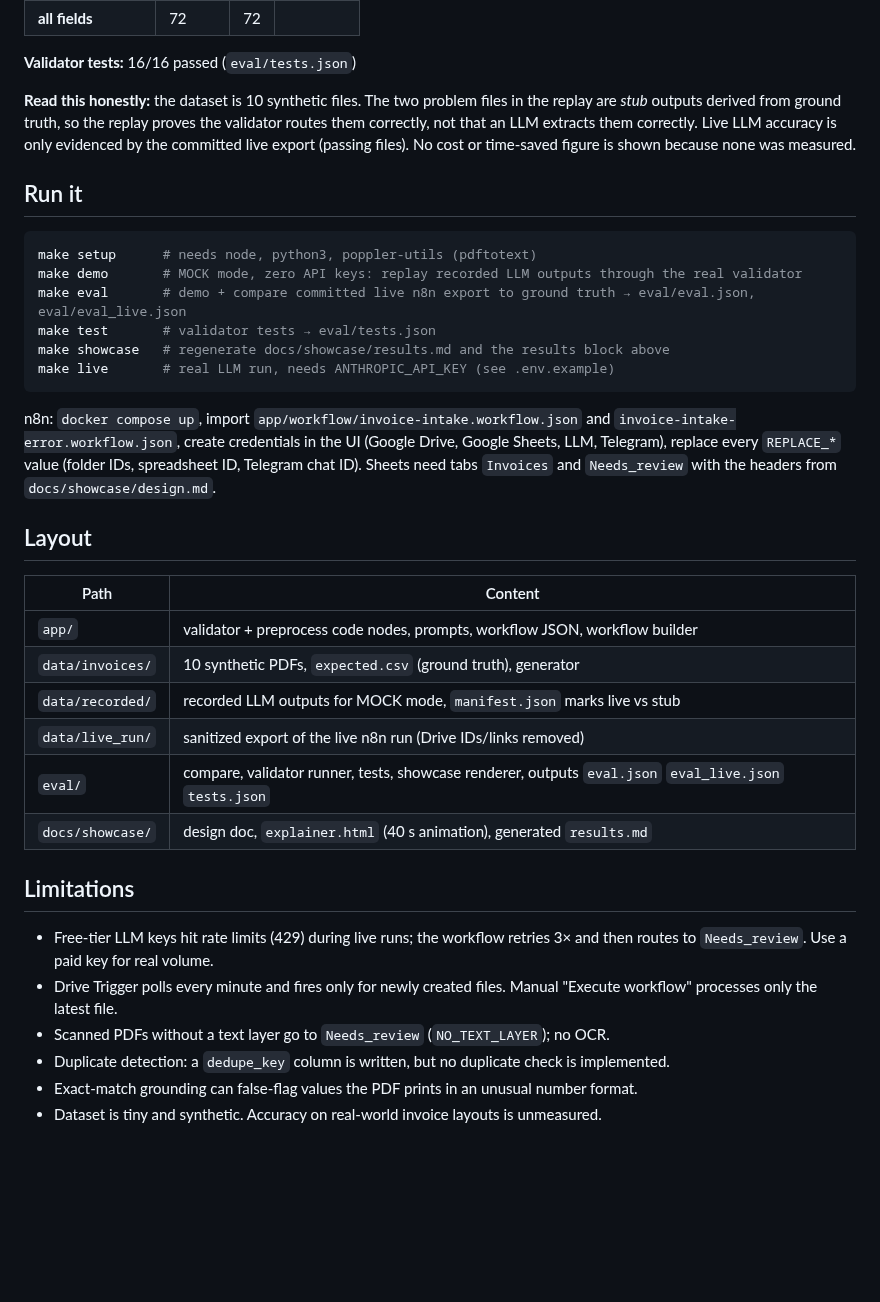
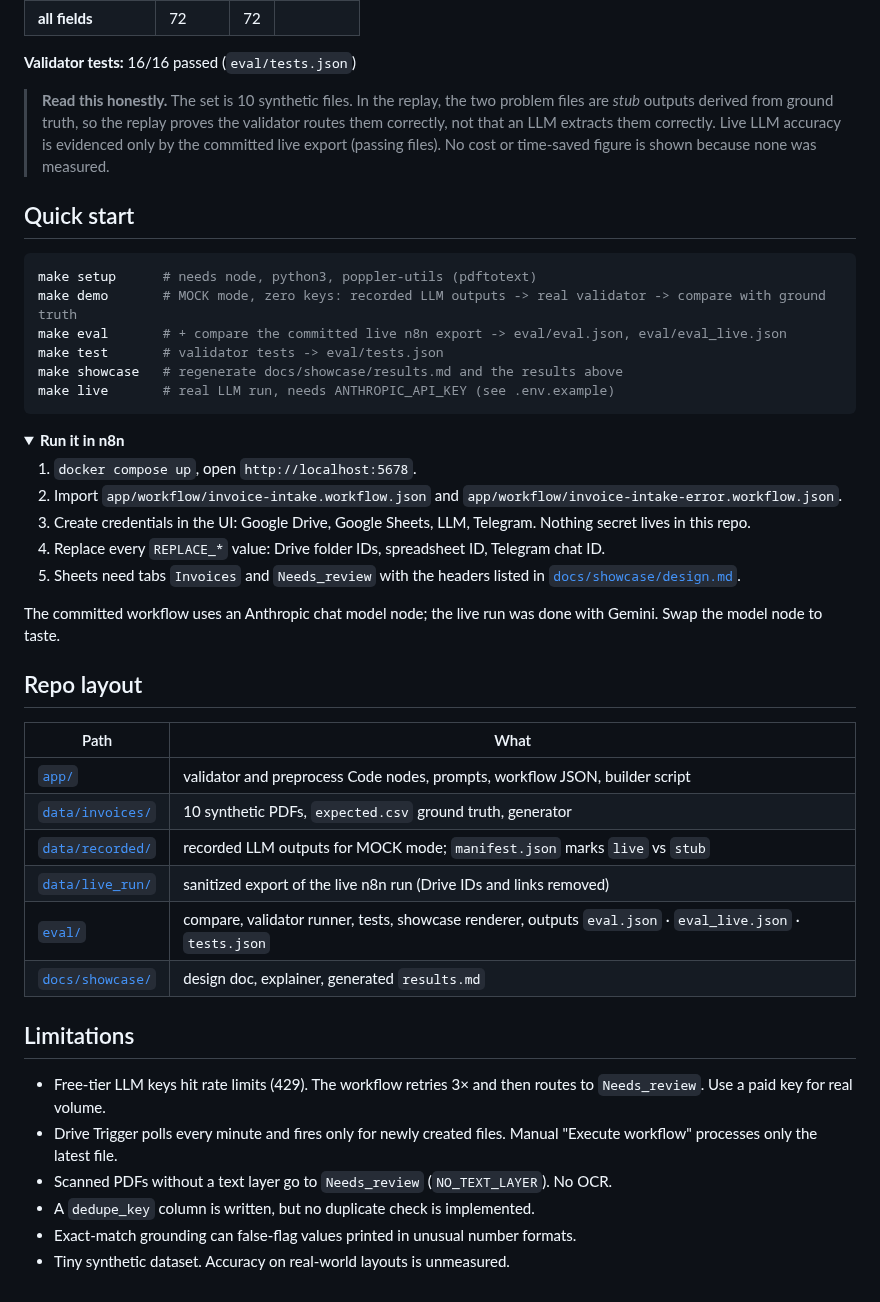
Before and after one commit to Rork96/Invoice-PDF-extraction-workflow, a Markdown page: README.md, the part around one of its changes. Drawn GitHub-style; folded sections open; blank space fills up the shorter version.

````diff
--- a/README.md
+++ b/README.md
@@ -79,37 +108,50 @@ Recorded LLM outputs: 8 live (Gemini), 2 stub (problem files 05, 08, built from
 **Validator tests:** 16/16 passed (`eval/tests.json`)
 <!-- /RESULTS -->
 
-**Read this honestly:** the dataset is 10 synthetic files. The two problem files in the replay are *stub* outputs derived from ground truth, so the replay proves the validator routes them correctly, not that an LLM extracts them correctly. Live LLM accuracy is only evidenced by the committed live export (passing files). No cost or time-saved figure is shown because none was measured.
+</details>
 
-## Run it
+> **Read this honestly.** The set is 10 synthetic files. In the replay, the two problem files are *stub* outputs derived from ground truth, so the replay proves the validator routes them correctly, not that an LLM extracts them correctly. Live LLM accuracy is evidenced only by the committed live export (passing files). No cost or time-saved figure is shown because none was measured.
+
+## Quick start
 
 ```bash
 make setup      # needs node, python3, poppler-utils (pdftotext)
-make demo       # MOCK mode, zero API keys: replay recorded LLM outputs through the real validator
-make eval       # demo + compare committed live n8n export to ground truth → eval/eval.json, eval/eval_live.json
-make test       # validator tests → eval/tests.json
-make showcase   # regenerate docs/showcase/results.md and the results block above
+make demo       # MOCK mode, zero keys: recorded LLM outputs -> real validator -> compare with ground truth
+make eval       # + compare the committed live n8n export -> eval/eval.json, eval/eval_live.json
+make test       # validator tests -> eval/tests.json
+make showcase   # regenerate docs/showcase/results.md and the results above
 make live       # real LLM run, needs ANTHROPIC_API_KEY (see .env.example)
 ```
 
-n8n: `docker compose up`, import `app/workflow/invoice-intake.workflow.json` and `invoice-intake-error.workflow.json`, create credentials in the UI (Google Drive, Google Sheets, LLM, Telegram), replace every `REPLACE_*` value (folder IDs, spreadsheet ID, Telegram chat ID). Sheets need tabs `Invoices` and `Needs_review` with the headers from `docs/showcase/design.md`.
+<details>
+<summary><b>Run it in n8n</b></summary>
 
-## Layout
+1. `docker compose up`, open `http://localhost:5678`.
+2. Import `app/workflow/invoice-intake.workflow.json` and `app/workflow/invoice-intake-error.workflow.json`.
+3. Create credentials in the UI: Google Drive, Google Sheets, LLM, Telegram. Nothing secret lives in this repo.
+4. Replace every `REPLACE_*` value: Drive folder IDs, spreadsheet ID, Telegram chat ID.
+5. Sheets need tabs `Invoices` and `Needs_review` with the headers listed in [`docs/showcase/design.md`](docs/showcase/design.md).
 
-| Path | Content |
+The committed workflow uses an Anthropic chat model node; the live run was done with Gemini. Swap the model node to taste.
+
+</details>
+
+## Repo layout
+
+| Path | What |
 |---|---|
-| `app/` | validator + preprocess code nodes, prompts, workflow JSON, workflow builder |
-| `data/invoices/` | 10 synthetic PDFs, `expected.csv` (ground truth), generator |
-| `data/recorded/` | recorded LLM outputs for MOCK mode, `manifest.json` marks live vs stub |
-| `data/live_run/` | sanitized export of the live n8n run (Drive IDs/links removed) |
-| `eval/` | compare, validator runner, tests, showcase renderer, outputs `eval.json` `eval_live.json` `tests.json` |
-| `docs/showcase/` | design doc, `explainer.html` (40 s animation), generated `results.md` |
+| [`app/`](app) | validator and preprocess Code nodes, prompts, workflow JSON, builder script |
+| [`data/invoices/`](data/invoices) | 10 synthetic PDFs, `expected.csv` ground truth, generator |
+| [`data/recorded/`](data/recorded) | recorded LLM outputs for MOCK mode; `manifest.json` marks `live` vs `stub` |
+| [`data/live_run/`](data/live_run) | sanitized export of the live n8n run (Drive IDs and links removed) |
+| [`eval/`](eval) | compare, validator runner, tests, showcase renderer, outputs `eval.json` · `eval_live.json` · `tests.json` |
+| [`docs/showcase/`](docs/showcase) | design doc, explainer, generated `results.md` |
 
 ## Limitations
 
-- Free-tier LLM keys hit rate limits (429) during live runs; the workflow retries 3× and then routes to `Needs_review`. Use a paid key for real volume.
+- Free-tier LLM keys hit rate limits (429). The workflow retries 3× and then routes to `Needs_review`. Use a paid key for real volume.
 - Drive Trigger polls every minute and fires only for newly created files. Manual "Execute workflow" processes only the latest file.
-- Scanned PDFs without a text layer go to `Needs_review` (`NO_TEXT_LAYER`); no OCR.
-- Duplicate detection: a `dedupe_key` column is written, but no duplicate check is implemented.
-- Exact-match grounding can false-flag values the PDF prints in an unusual number format.
-- Dataset is tiny and synthetic. Accuracy on real-world invoice layouts is unmeasured.
+- Scanned PDFs without a text layer go to `Needs_review` (`NO_TEXT_LAYER`). No OCR.
+- A `dedupe_key` column is written, but no duplicate check is implemented.
+- Exact-match grounding can false-flag values printed in unusual number formats.
+- Tiny synthetic dataset. Accuracy on real-world layouts is unmeasured.
````
Also changed, not shown: other parts of README.md (+52 -23 lines), docs/showcase/explainer-final.png (added), 1 other file.
